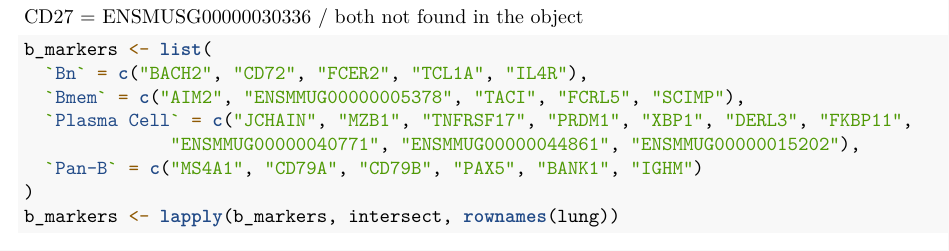
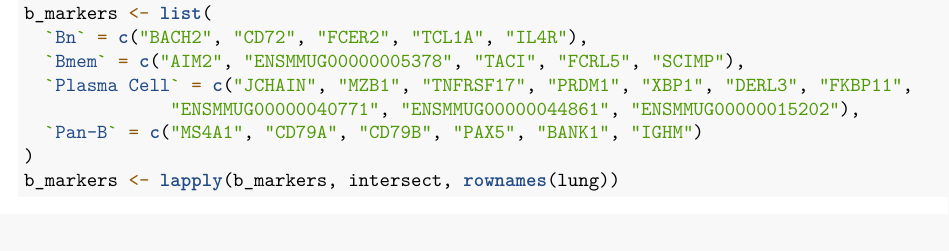
Before and after one commit to kadamswaldorflab/PTM_Lung_Atlas, an R Markdown document (Lung_Atlas_Figures.Rmd): part of page 10 of 15, cut at the place of the change. Rendered offline with R 4.5, knitr and Pandoc, then LaTeX, with nearby package versions; some code elsewhere in the file could not run offline.

Commit message:
Update Lung_Atlas_Figures.Rmd

````diff
--- a/Lung_Atlas_Figures.Rmd
+++ b/Lung_Atlas_Figures.Rmd
@@ -403,7 +403,6 @@ p_endo_filtered
 ggsave("FINAL_FIGURES/dot_Endo.pdf", plot = p_endo_filtered, width = 6, height = 12)
 ```
 
-CD27 = ENSMUSG00000030336 / both not found in the object
 ```{r B-Dotplot}
 b_markers <- list(
   `Bn` = c("BACH2", "CD72", "FCER2", "TCL1A", "IL4R"),
````
